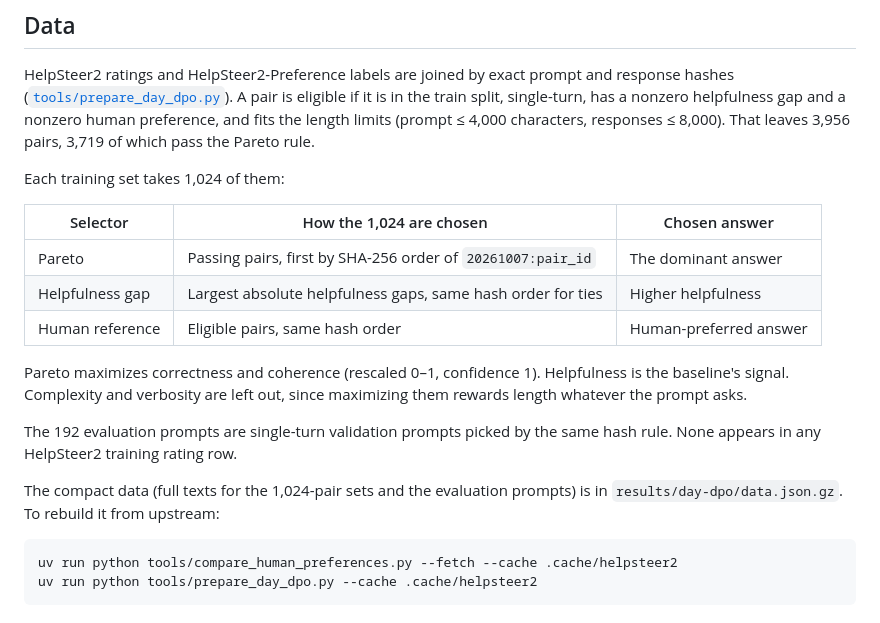
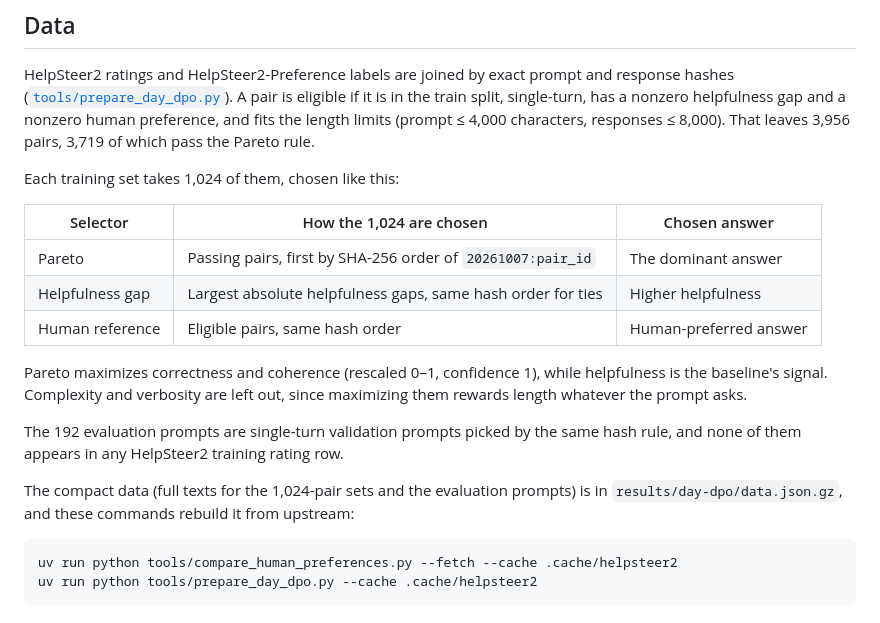
Before and after one commit to mottopanikeiku/verge-lab, a Markdown page: docs/experiment.md, the part around one of its changes. Rendered like a GitHub page.

````diff
--- a/docs/experiment.md
+++ b/docs/experiment.md
@@ -4,7 +4,7 @@
 
 HelpSteer2 ratings and HelpSteer2-Preference labels are joined by exact prompt and response hashes ([`tools/prepare_day_dpo.py`](../tools/prepare_day_dpo.py)). A pair is eligible if it is in the train split, single-turn, has a nonzero helpfulness gap and a nonzero human preference, and fits the length limits (prompt ≤ 4,000 characters, responses ≤ 8,000). That leaves 3,956 pairs, 3,719 of which pass the Pareto rule.
 
-Each training set takes 1,024 of them:
+Each training set takes 1,024 of them, chosen like this:
 
 | Selector | How the 1,024 are chosen | Chosen answer |
 | --- | --- | --- |
@@ -12,11 +12,11 @@ Each training set takes 1,024 of them:
 | Helpfulness gap | Largest absolute helpfulness gaps, same hash order for ties | Higher helpfulness |
 | Human reference | Eligible pairs, same hash order | Human-preferred answer |
 
-Pareto maximizes correctness and coherence (rescaled 0–1, confidence 1). Helpfulness is the baseline's signal. Complexity and verbosity are left out, since maximizing them rewards length whatever the prompt asks.
+Pareto maximizes correctness and coherence (rescaled 0–1, confidence 1), while helpfulness is the baseline's signal. Complexity and verbosity are left out, since maximizing them rewards length whatever the prompt asks.
 
-The 192 evaluation prompts are single-turn validation prompts picked by the same hash rule. None appears in any HelpSteer2 training rating row.
+The 192 evaluation prompts are single-turn validation prompts picked by the same hash rule, and none of them appears in any HelpSteer2 training rating row.
 
-The compact data (full texts for the 1,024-pair sets and the evaluation prompts) is in `results/day-dpo/data.json.gz`. To rebuild it from upstream:
+The compact data (full texts for the 1,024-pair sets and the evaluation prompts) is in `results/day-dpo/data.json.gz`, and these commands rebuild it from upstream:
 
 ```bash
 uv run python tools/compare_human_preferences.py --fetch --cache .cache/helpsteer2
````
Also changed, not shown: other parts of docs/experiment.md (+10 -10 lines), README.md (+6 -6 lines), docs/demo.png, 4 other files.
